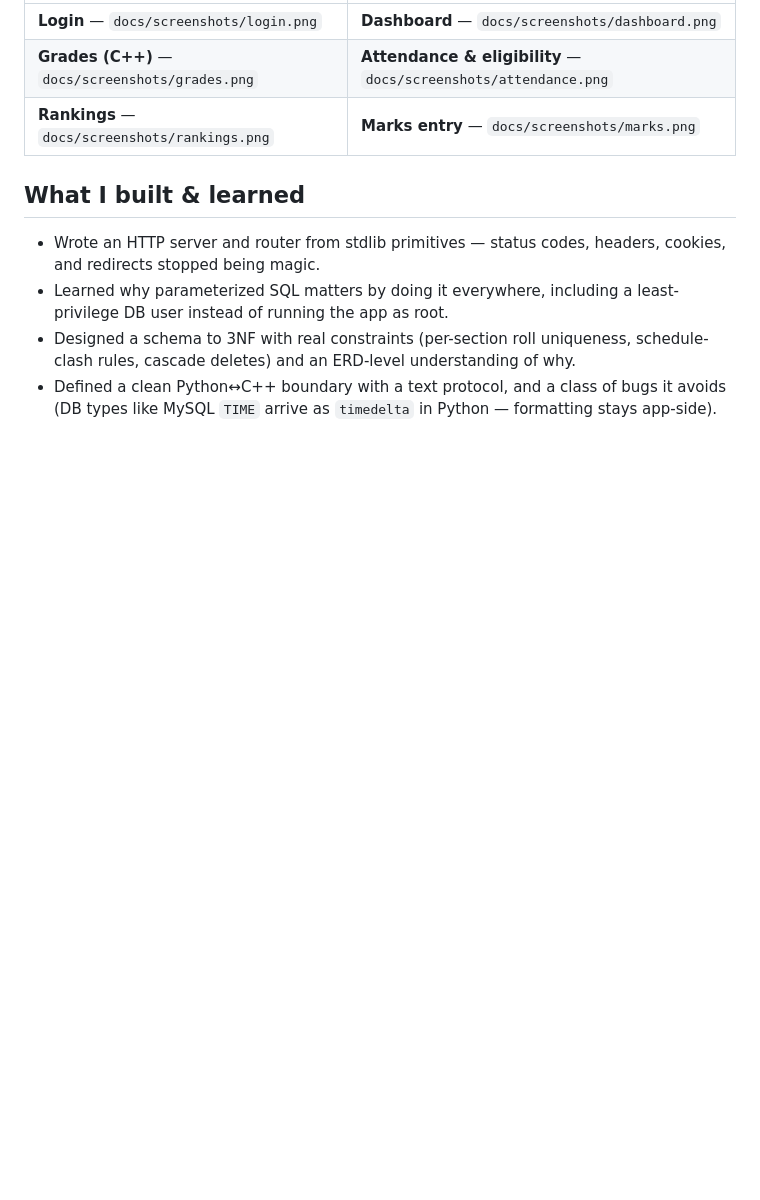
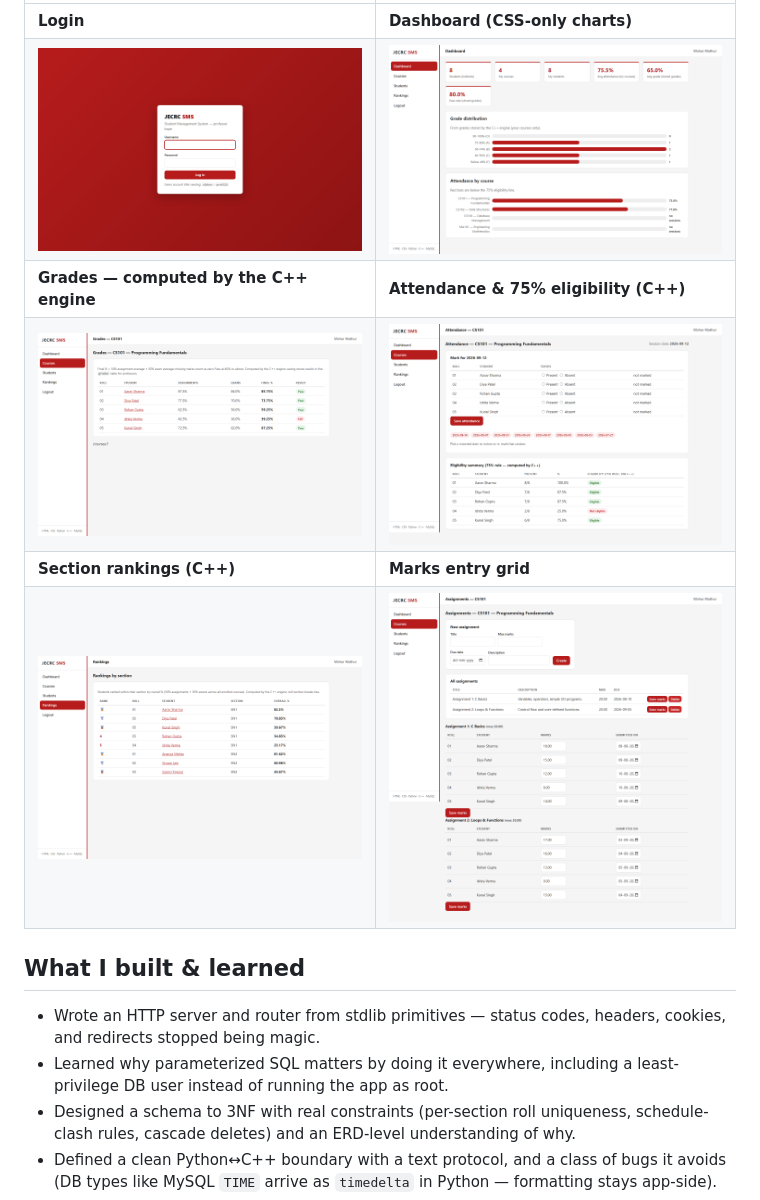
Before and after one commit to vibh0rretr0-sudo/Student-Management-System, a Markdown page: README.md, the part around one of its changes. Rendered like a GitHub page; pictures changed too: docs/screenshots/attendance.png (added), docs/screenshots/dashboard.png (added), docs/screenshots/grades.png (added); blank space fills up the shorter version.

Commit message:
docs: add demo screenshots and embed them in README

```diff
--- a/README.md
+++ b/README.md
@@ -94,8 +93,11 @@ Demo logins (from seed data): `vibhor / prof123` (owns 4 courses) and `sharma /
 | | |
 |---|---|
-| **Login** — `docs/screenshots/login.png` | **Dashboard** — `docs/screenshots/dashboard.png` |
-| **Grades (C++)** — `docs/screenshots/grades.png` | **Attendance & eligibility** — `docs/screenshots/attendance.png` |
-| **Rankings** — `docs/screenshots/rankings.png` | **Marks entry** — `docs/screenshots/marks.png` |
+| **Login** | **Dashboard (CSS-only charts)** |
+| ![](docs/screenshots/login.png) | ![](docs/screenshots/dashboard.png) |
+| **Grades — computed by the C++ engine** | **Attendance & 75% eligibility (C++)** |
+| ![](docs/screenshots/grades.png) | ![](docs/screenshots/attendance.png) |
+| **Section rankings (C++)** | **Marks entry grid** |
+| ![](docs/screenshots/rankings.png) | ![](docs/screenshots/marks.png) |
 
 ## What I built & learned
 
```
Also changed, not shown: other parts of README.md (+0 -1 lines).
